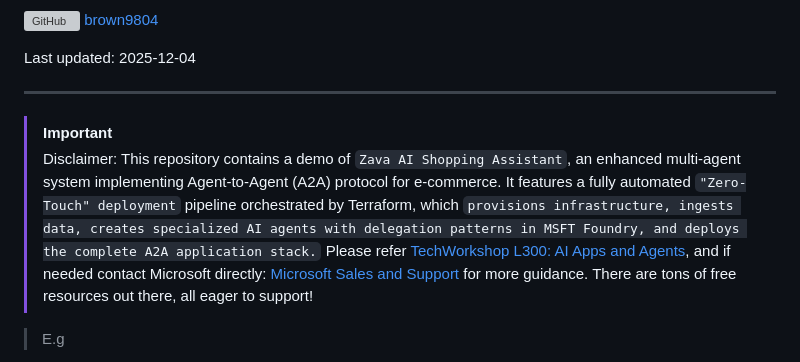
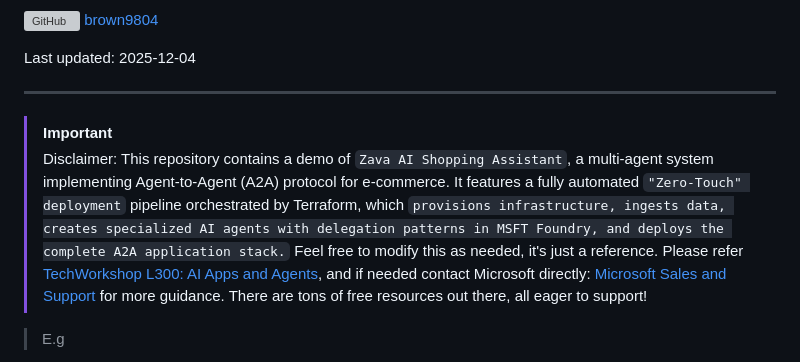
Before and after one commit to Cloud2BR-MSFTLearningHub/Agentic-DevOps-AI-Shopping, a Markdown page: README.md, the part around the change. GitHub-like rendering; grey boxes are pictures that could not be loaded.

Commit message:
Revise disclaimer in README.md for clarity
Updated disclaimer to clarify the purpose of the repository and encourage modifications.

```diff
--- a/README.md
+++ b/README.md
@@ -10,7 +10,7 @@ Last updated: 2025-12-04
 ----------
 
 > [!IMPORTANT]
-> Disclaimer: This repository contains a demo of `Zava AI Shopping Assistant`, an enhanced multi-agent system implementing Agent-to-Agent (A2A) protocol for e-commerce. It features a fully automated `"Zero-Touch" deployment` pipeline orchestrated by Terraform, which `provisions infrastructure, ingests data, creates specialized AI agents with delegation patterns in MSFT Foundry, and deploys the complete A2A application stack.` Please refer [TechWorkshop L300: AI Apps and Agents](https://microsoft.github.io/TechWorkshop-L300-AI-Apps-and-agents/), and if needed contact Microsoft directly: [Microsoft Sales and Support](https://support.microsoft.com/contactus?ContactUsExperienceEntryPointAssetId=S.HP.SMC-HOME) for more guidance. There are tons of free resources out there, all eager to support!
+> Disclaimer: This repository contains a demo of `Zava AI Shopping Assistant`, a multi-agent system implementing Agent-to-Agent (A2A) protocol for e-commerce. It features a fully automated `"Zero-Touch" deployment` pipeline orchestrated by Terraform, which `provisions infrastructure, ingests data, creates specialized AI agents with delegation patterns in MSFT Foundry, and deploys the complete A2A application stack.` Feel free to modify this as needed, it's just a reference. Please refer [TechWorkshop L300: AI Apps and Agents](https://microsoft.github.io/TechWorkshop-L300-AI-Apps-and-agents/), and if needed contact Microsoft directly: [Microsoft Sales and Support](https://support.microsoft.com/contactus?ContactUsExperienceEntryPointAssetId=S.HP.SMC-HOME) for more guidance. There are tons of free resources out there, all eager to support!
 
 > E.g
 
```
